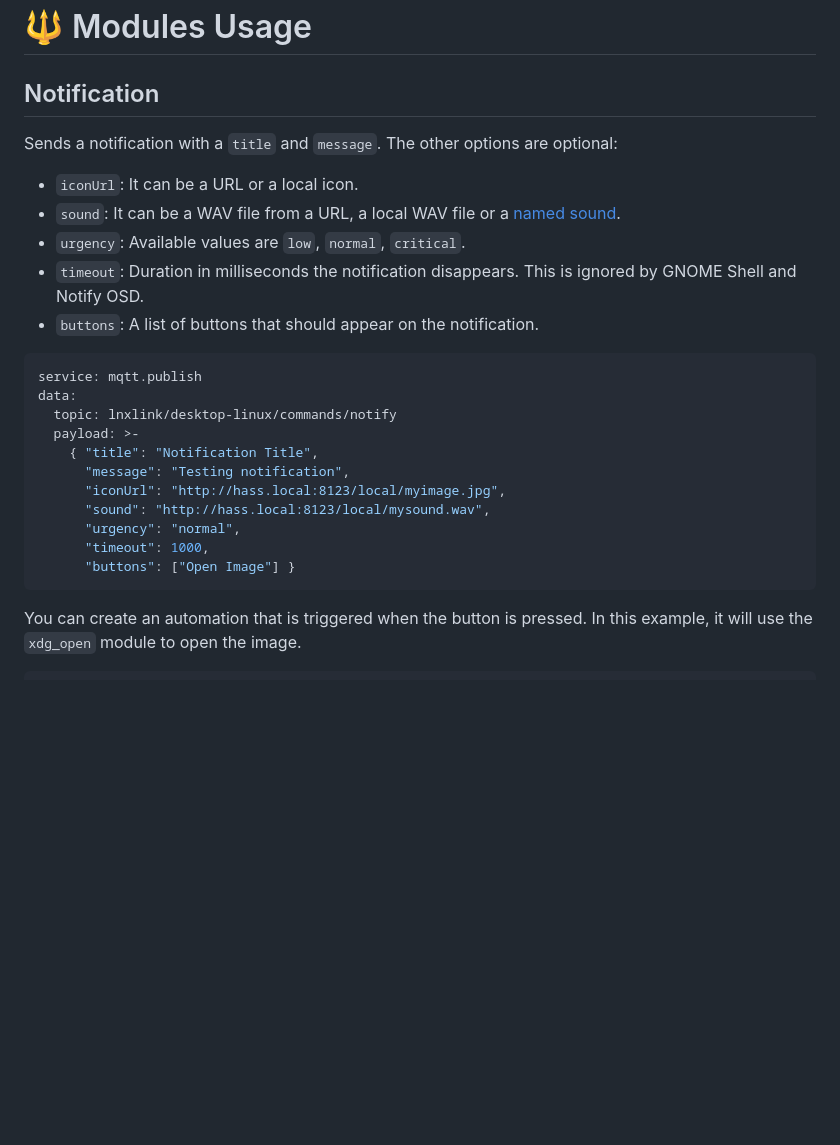
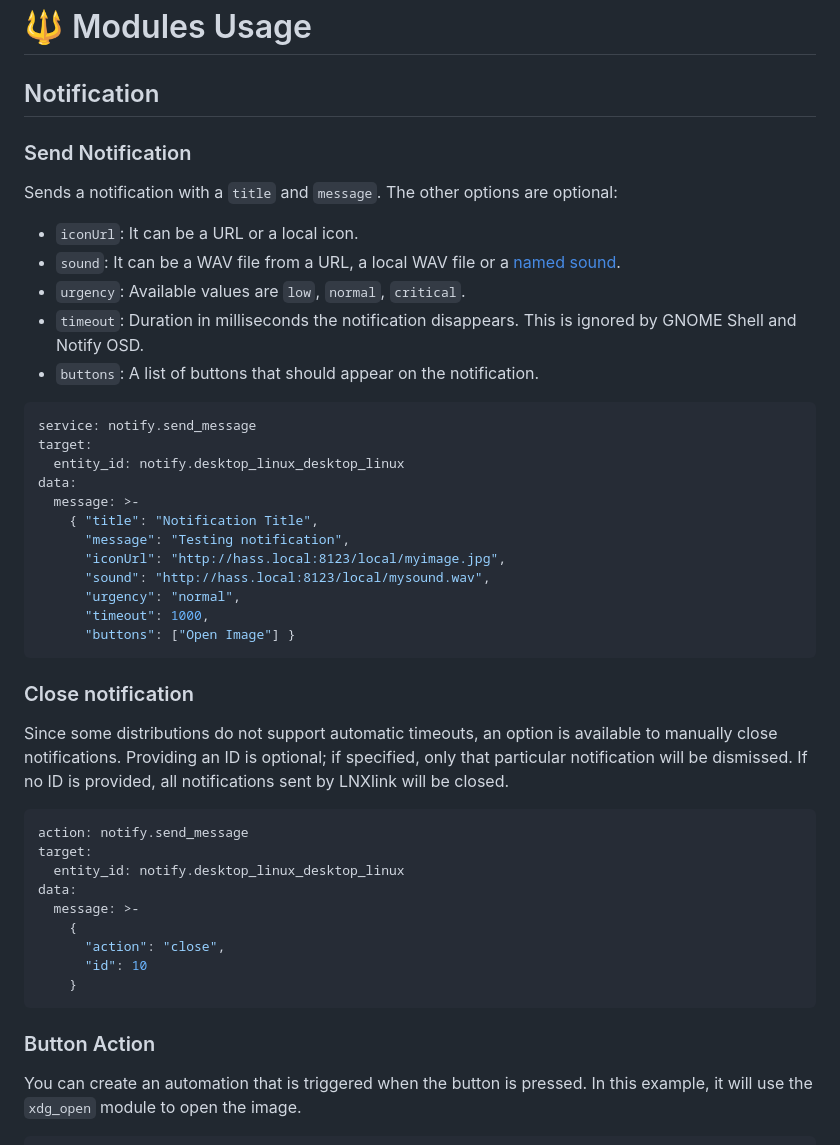
Before and after one commit to bkbilly/lnxlink, a Markdown page: usage.md, the part around the change. Rendered like a GitHub page; blank space fills up the shorter version.

````diff
--- a/usage.md
+++ b/usage.md
@@ -8,6 +8,8 @@ description: >-
 
 ## Notification
 
+### Send Notification
+
 Sends a notification with a `title` and `message`. The other options are optional:
 
 * `iconUrl`: It can be a URL or a local icon.
@@ -17,10 +19,11 @@ Sends a notification with a `title` and `message`. The other options are optiona
 * `buttons`: A list of buttons that should appear on the notification.
 
 ```yaml
-service: mqtt.publish
+service: notify.send_message
+target:
+  entity_id: notify.desktop_linux_desktop_linux
 data:
-  topic: lnxlink/desktop-linux/commands/notify
-  payload: >-
+  message: >-
     { "title": "Notification Title",
       "message": "Testing notification",
       "iconUrl": "http://hass.local:8123/local/myimage.jpg",
@@ -29,6 +32,24 @@ data:
       "timeout": 1000,
       "buttons": ["Open Image"] }
 ```
+
+### Close notification
+
+Since some distributions do not support automatic timeouts, an option is available to manually close notifications. Providing an ID is optional; if specified, only that particular notification will be dismissed. If no ID is provided, all notifications sent by LNXlink will be closed.
+
+```yaml
+action: notify.send_message
+target:
+  entity_id: notify.desktop_linux_desktop_linux
+data:
+  message: >-
+    {
+      "action": "close",
+      "id": 10
+    }
+```
+
+### Button Action
 
 You can create an automation that is triggered when the button is pressed. In this example, it will use the `xdg_open` module to open the image.
 
````
Also changed, not shown: README.md (+12 -13 lines).
